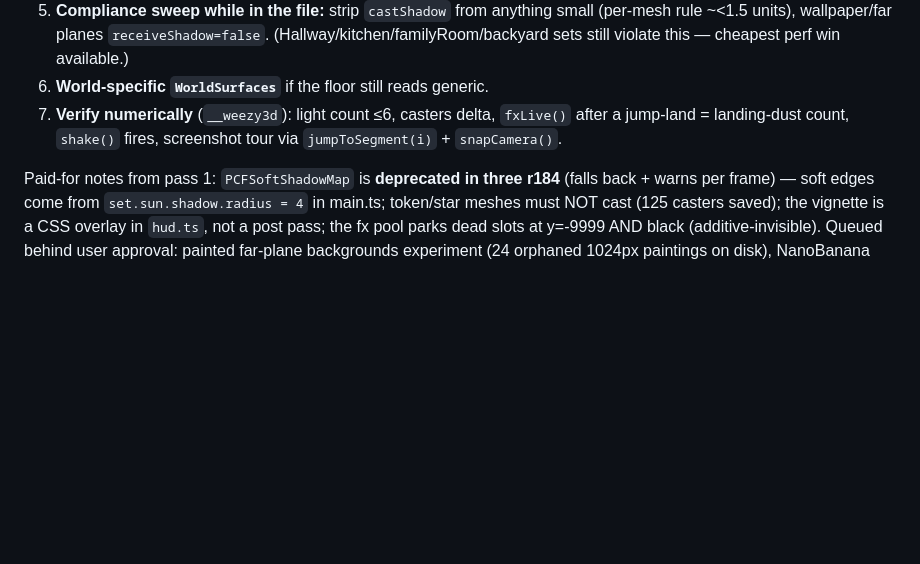
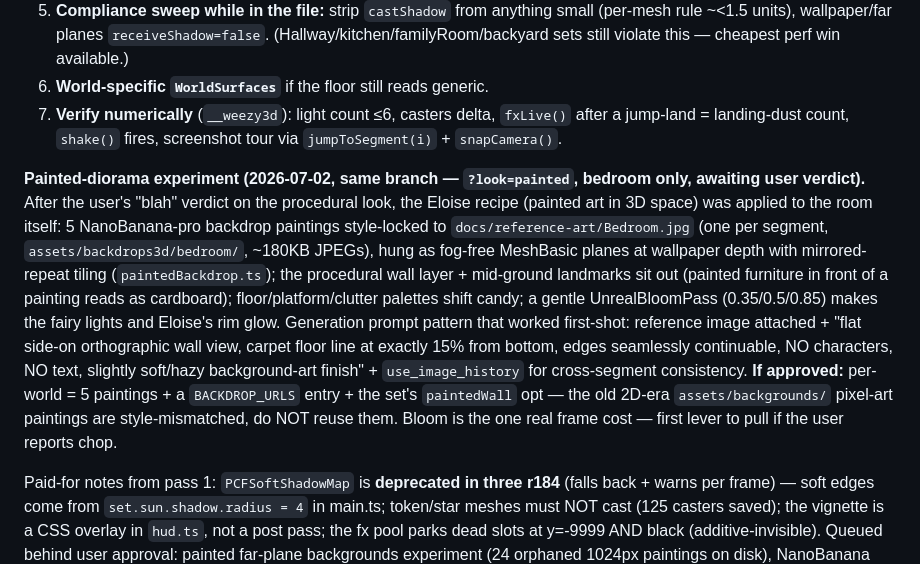
Before and after one commit to matthewod11-stack/Weezy3D, a Markdown page: docs/3d-transition/weezy3d-playbook.md, the part around the change. GitHub-like rendering; blank space fills up the shorter version.

Commit message:
docs: painted-diorama experiment record (playbook §5.7 addendum, PROGRESS)
Co-Authored-By: Claude Fable 5 <noreply@anthropic.com>

```diff
--- a/docs/3d-transition/weezy3d-playbook.md
+++ b/docs/3d-transition/weezy3d-playbook.md
@@ -183,6 +183,8 @@ Pass 1 shipped on World 1 (`feat/visual-immersion-l1`). The juice layer (fx pool
 6. **World-specific `WorldSurfaces`** if the floor still reads generic.
 7. **Verify numerically** (`__weezy3d`): light count ≤6, casters delta, `fxLive()` after a jump-land = landing-dust count, `shake()` fires, screenshot tour via `jumpToSegment(i)` + `snapCamera()`.
 
+**Painted-diorama experiment (2026-07-02, same branch — `?look=painted`, bedroom only, awaiting user verdict).** After the user's "blah" verdict on the procedural look, the Eloise recipe (painted art in 3D space) was applied to the room itself: 5 NanoBanana-pro backdrop paintings style-locked to `docs/reference-art/Bedroom.jpg` (one per segment, `assets/backdrops3d/bedroom/`, ~180KB JPEGs), hung as fog-free MeshBasic planes at wallpaper depth with mirrored-repeat tiling (`paintedBackdrop.ts`); the procedural wall layer + mid-ground landmarks sit out (painted furniture in front of a painting reads as cardboard); floor/platform/clutter palettes shift candy; a gentle UnrealBloomPass (0.35/0.5/0.85) makes the fairy lights and Eloise's rim glow. Generation prompt pattern that worked first-shot: reference image attached + "flat side-on orthographic wall view, carpet floor line at exactly 15% from bottom, edges seamlessly continuable, NO characters, NO text, slightly soft/hazy background-art finish" + `use_image_history` for cross-segment consistency. **If approved:** per-world = 5 paintings + a `BACKDROP_URLS` entry + the set's `paintedWall` opt — the old 2D-era `assets/backgrounds/` pixel-art paintings are style-mismatched, do NOT reuse them. Bloom is the one real frame cost — first lever to pull if the user reports chop.
+
 Paid-for notes from pass 1: `PCFSoftShadowMap` is **deprecated in three r184** (falls back + warns per frame) — soft edges come from `set.sun.shadow.radius = 4` in main.ts; token/star meshes must NOT cast (125 casters saved); the vignette is a CSS overlay in `hud.ts`, not a post pass; the fx pool parks dead slots at y=-9999 AND black (additive-invisible). Queued behind user approval: painted far-plane backgrounds experiment (24 orphaned 1024px paintings on disk), NanoBanana batch for dash/glide/climb/hurt/celebrate Eloise frames (anchor pipeline intact), WebAudio synth blips, diegetic win beat (door swings open), in-page world hand-off fade.
 
 ## 6. Working agreements for future sessions
```
Also changed, not shown: PROGRESS.md (+3 -1 lines).
